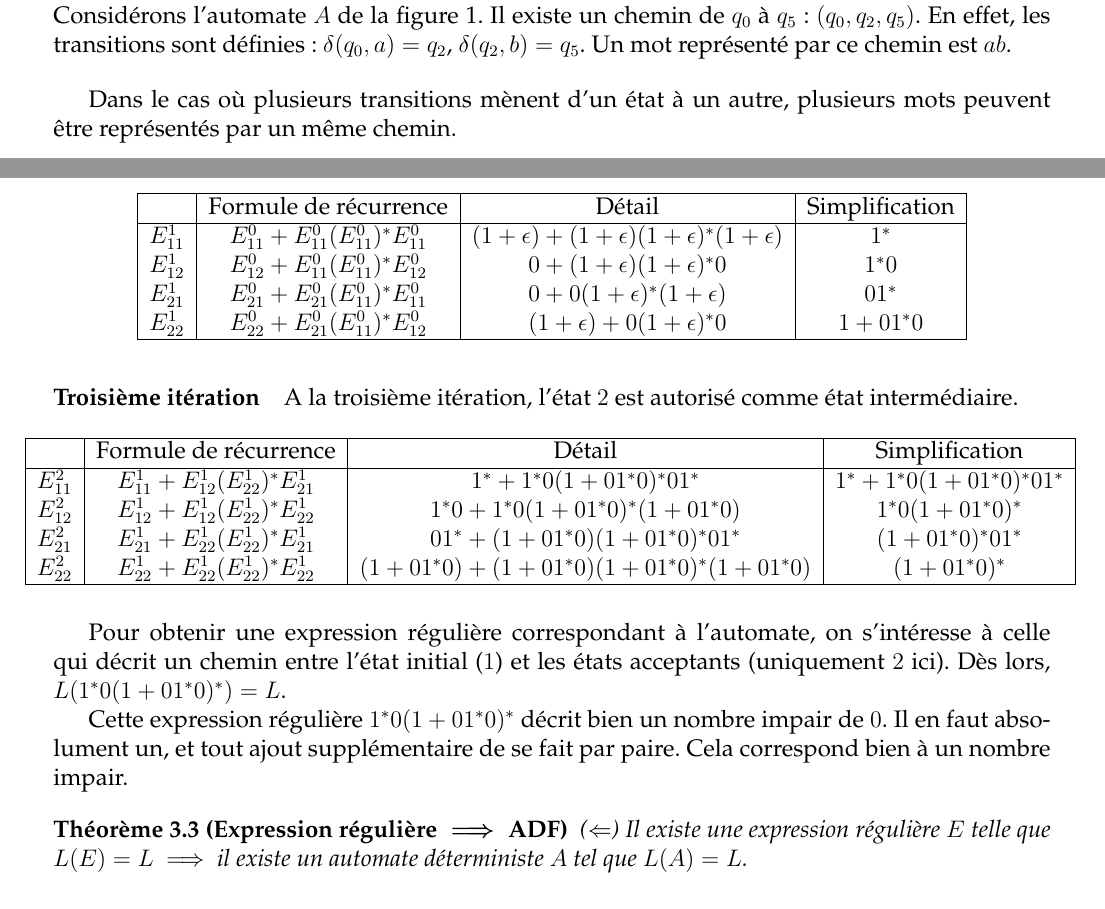
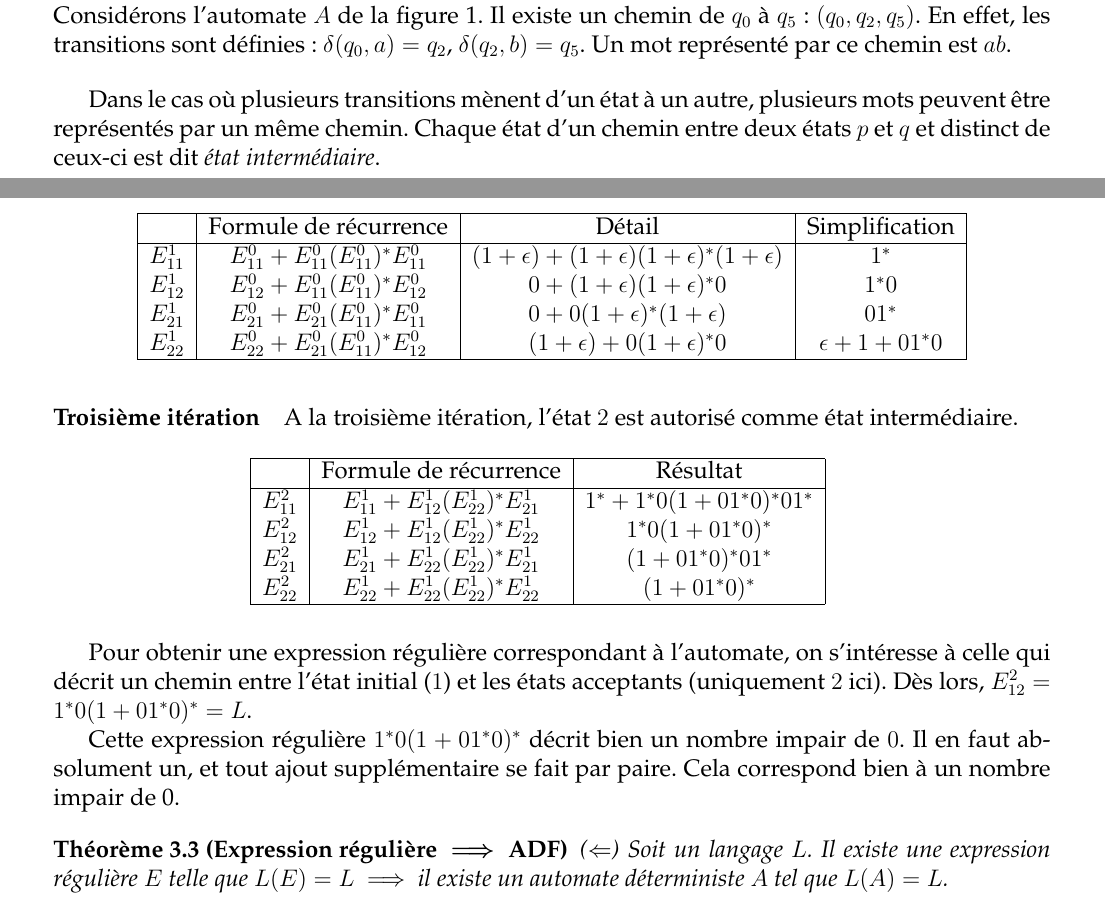
Before and after one commit to BenjaminAndre/memoire, a LaTeX document (Rapport/main.tex, which reads Rapport/automaton.tex): two parts of pages 11 and 16 of 37, joined at a grey line, cut so that both start at the same text. Compiled offline with pdfLaTeX.

Commit message:
Fixes #4

```diff
--- a/Rapport/automaton.tex
+++ b/Rapport/automaton.tex
@@ -257,6 +257,7 @@ Un \emph{chemin} est une suite d'états d'un automate. Chaque état de cette sui
 \end{example}
 
 Dans le cas où plusieurs transitions mènent d'un état à un autre, plusieurs mots peuvent être représentés par un même chemin.
+Chaque état d'un chemin entre deux états $p$ et $q$ et distinct de ceux-ci est dit \emph{état intermédiaire}.
 
 \subsubsection*{Langage}
 Le \emph{langage représenté} par un automate \automaton peut alors se définir comme les mots qui, par l'application de $\hdelta$ sur l'état initial, donnent un état acceptant. Voici les définitions ensemblistes, respectivement pour un ADF et pour un $(\epsilon)$-ANF
@@ -553,32 +554,29 @@ Cette proposition étant une double implication, elle est vraie si les deux impl
 	\paragraph{Troisième itération} A la troisième itération, l'état $2$ est autorisé comme état intermédiaire.
 
 	\begin{figure}[H]
+    \centering
 		\hspace{-5mm}\begin{tabular}{|l|c|c|c|}
 			\hline
-			 & Formule de récurrence & Détail & Simplification\\
+			 & Formule de récurrence & Résultat\\
 			\hline
-			$E_{11}^2$& $E_{11}^1 + E_{12}^1(E_{22}^1)^*E_{21}^1$&
-			$1^*+1^*0(1+01^*0)^*01^*$&$1^*+1^*0(1+01^*0)^*01^*$\\
-			$E_{12}^2$& $E_{12}^1 + E_{12}^1(E_{22}^1)^*E_{22}^1$&
-			$1^*0+1^*0(1+01^*0)^*(1+01^*0)$&$1^*0(1+01^*0)^*$\\
-			$E_{21}^2$& $E_{21}^1 + E_{22}^1(E_{22}^1)^*E_{21}^1$&
-			$01^*+(1+01^*0)(1+01^*0)^*01^*$&$(1+01^*0)^*01^*$\\
-			$E_{22}^2$& $E_{22}^1 + E_{22}^1(E_{22}^1)^*E_{22}^1$&
-			$(1+01^*0)+(1+01^*0)(1+01^*0)^*(1+01^*0)$&$(1+01^*0)^*$\\
+			$E_{11}^2$& $E_{11}^1 + E_{12}^1(E_{22}^1)^*E_{21}^1$&$1^*+1^*0(1+01^*0)^*01^*$\\
+			$E_{12}^2$& $E_{12}^1 + E_{12}^1(E_{22}^1)^*E_{22}^1$&$1^*0(1+01^*0)^*$\\
+			$E_{21}^2$& $E_{21}^1 + E_{22}^1(E_{22}^1)^*E_{21}^1$&$(1+01^*0)^*01^*$\\
+			$E_{22}^2$& $E_{22}^1 + E_{22}^1(E_{22}^1)^*E_{22}^1$&$(1+01^*0)^*$\\
 			\hline
 		\end{tabular}
 	\end{figure}
 
-	Pour obtenir une expression régulière correspondant à l'automate, on s'intéresse à celle qui décrit un chemin entre l'état initial ($1$) et les états acceptants (uniquement $2$ ici). Dès lors,  $L(1^*0(1+01^*0)^*)=L$.
+	Pour obtenir une expression régulière correspondant à l'automate, on s'intéresse à celle qui décrit un chemin entre l'état initial ($1$) et les états acceptants (uniquement $2$ ici). Dès lors,  $E^2_{12}=1^*0(1+01^*0)^*=L$.
 
-	Cette expression régulière $1^*0(1+01^*0)^*$ décrit bien un nombre impair de $0$. Il en faut absolument un, et tout ajout supplémentaire de se fait par paire. Cela correspond bien à un nombre impair.
+	Cette expression régulière $1^*0(1+01^*0)^*$ décrit bien un nombre impair de $0$. Il en faut absolument un, et tout ajout supplémentaire se fait par paire. Cela correspond bien à un nombre impair de 0.
 
 \end{example}
 
 
 
 \begin{theorem}[Expression régulière $\implies$ ADF]
-	($\Leftarrow$) Il existe une expression régulière $E$ telle que $L(E)=L$ $\implies$  il existe un automate déterministe $A$ tel que $L(A)=L$.
+	($\Leftarrow$) Soit un langage $L$. Il existe une expression régulière $E$ telle que $L(E)=L$ $\implies$  il existe un automate déterministe $A$ tel que $L(A)=L$.
 \end{theorem}
 
 
```
Also changed, not shown: Rapport/langage.tex (+1 -1 lines), Rapport/main.pdf, Rapport/automaton.tex (22 more changed lines).
